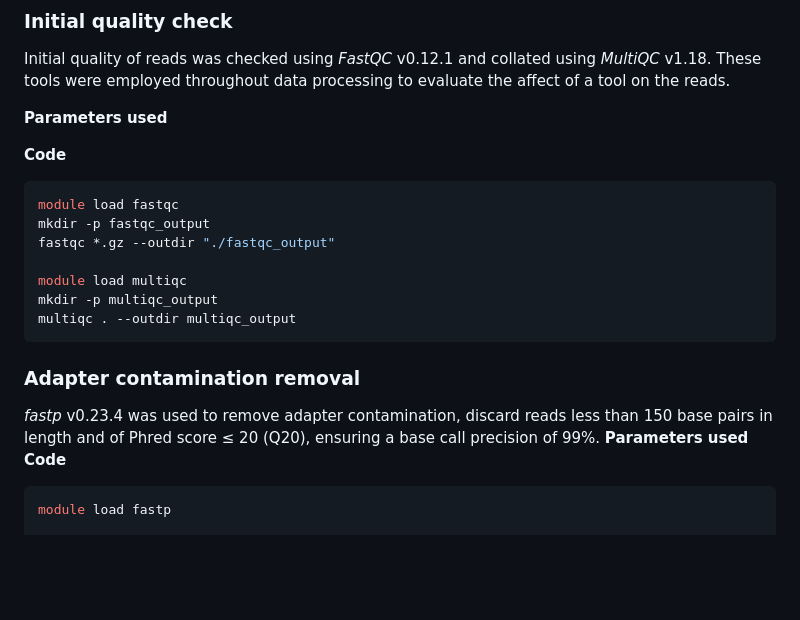
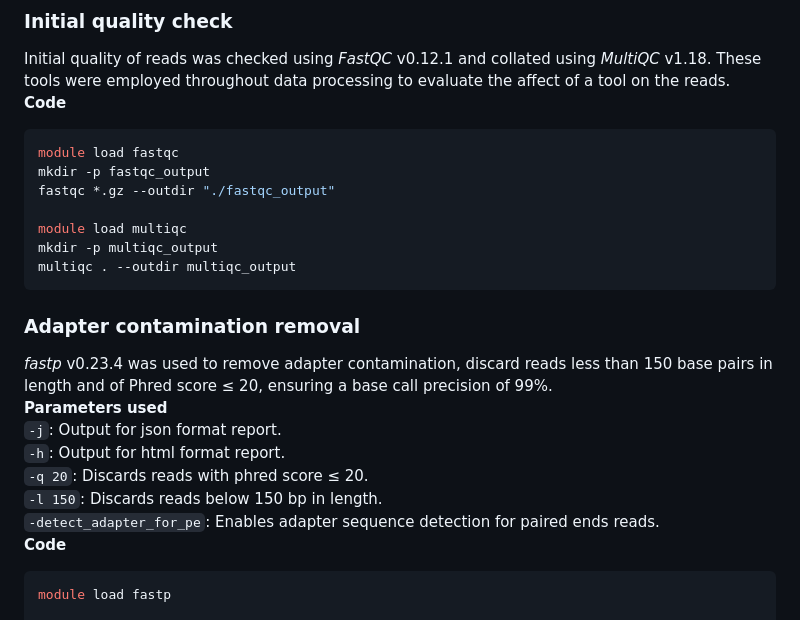
Before and after one commit to joshlesicar/doris_fine_scale, a Markdown page: 2_data_processing_read_mapping_and_variant_calling.md, the part around the change. GitHub-like rendering; blank space fills up the shorter version.

Commit message:
Added parameter description for fastp code.

````diff
--- a/2_data_processing_read_mapping_and_variant_calling.md
+++ b/2_data_processing_read_mapping_and_variant_calling.md
@@ -16,9 +16,6 @@
 
 Initial quality of reads was checked using *FastQC* v0.12.1 and collated using
 *MultiQC* v1.18. These tools were employed throughout data processing to evaluate the affect of a tool on the reads.
-
-**Parameters used**
-
 **Code**
 ``` bash
 module load fastqc
@@ -30,8 +27,13 @@ mkdir -p multiqc_output
 multiqc . --outdir multiqc_output
 ```
 ### Adapter contamination removal
-*fastp* v0.23.4 was used to remove adapter contamination, discard reads less than 150 base pairs in length and of Phred score ≤ 20 (Q20), ensuring a base call precision of 99%.
+*fastp* v0.23.4 was used to remove adapter contamination, discard reads less than 150 base pairs in length and of Phred score ≤ 20, ensuring a base call precision of 99%.
 **Parameters used**
+```-j```: Output for json format report.
+```-h```: Output for html format report.
+```-q 20```: Discards reads with phred score ≤ 20.
+```-l 150```: Discards reads below 150 bp in length.
+```-detect_adapter_for_pe```: Enables adapter sequence detection for paired ends reads.
 **Code**
 ``` bash
 module load fastp
````
